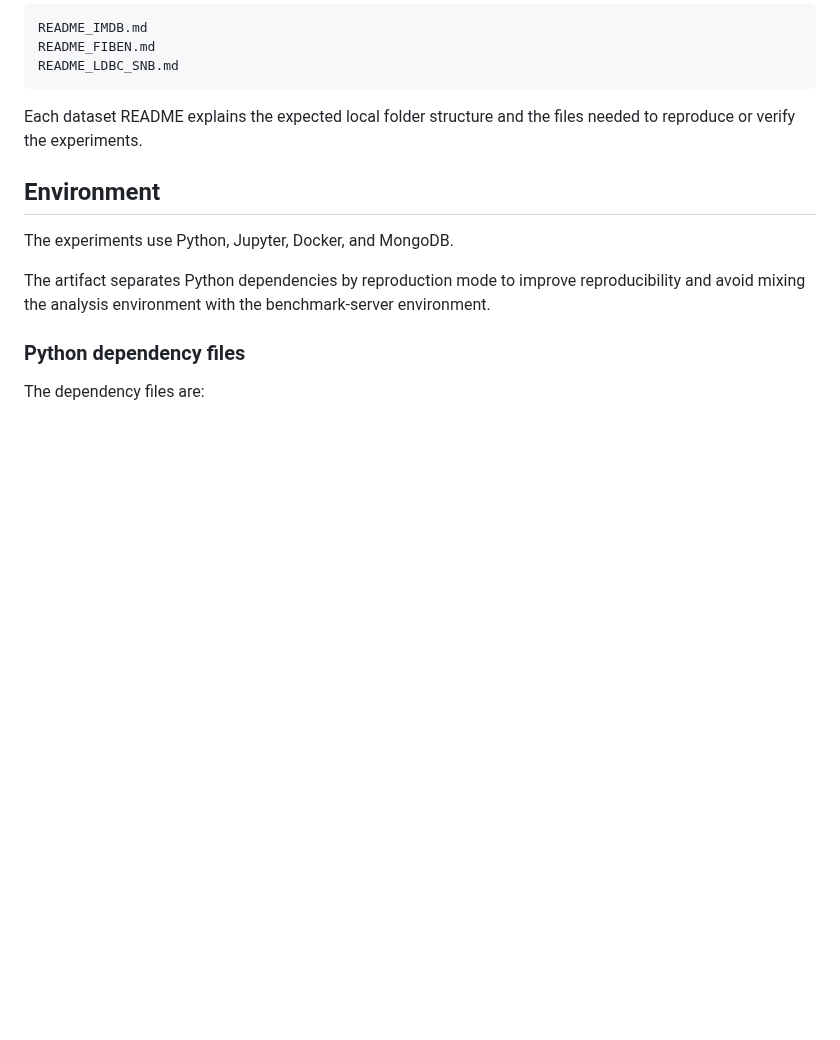
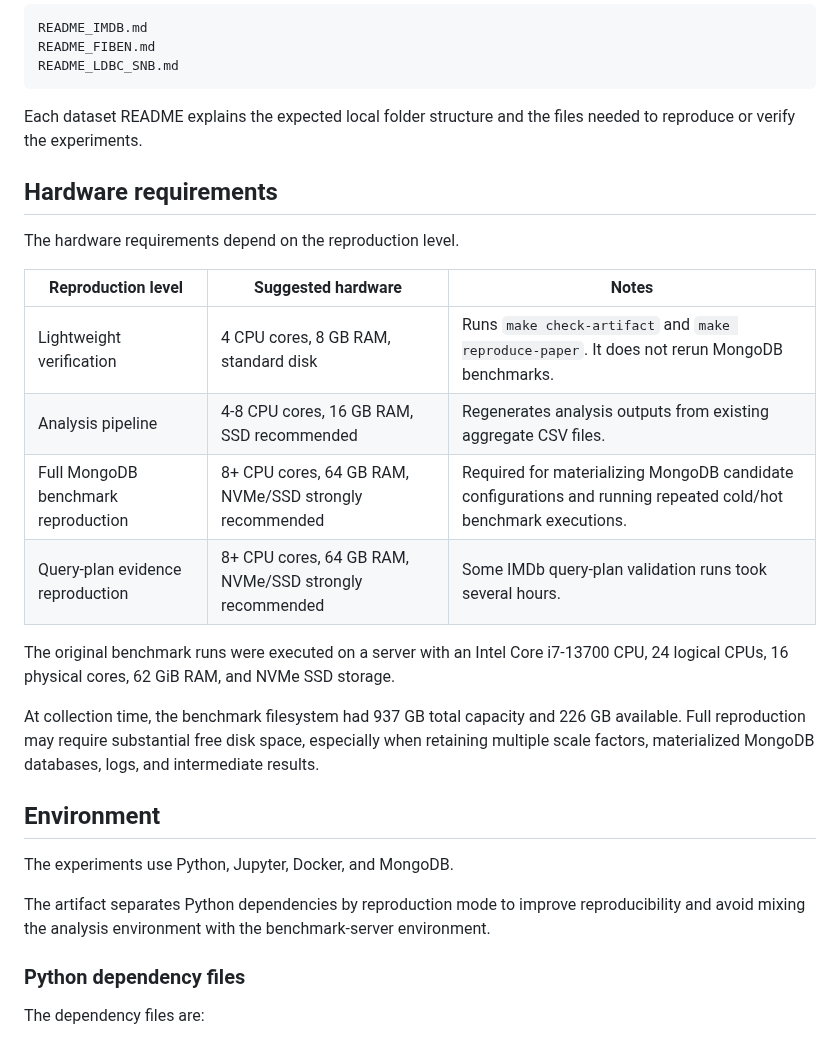
Before and after one commit to profhudsonafonso/schemalens_reprodutibilty, a Markdown page: README.md, the part around the change. Drawn GitHub-style; blank space fills up the shorter version.

Commit message:
Document hardware requirements for reproducibility

```diff
--- a/README.md
+++ b/README.md
@@ -161,6 +161,21 @@ README_LDBC_SNB.md
 
 Each dataset README explains the expected local folder structure and the files needed to reproduce or verify the experiments.
 
+## Hardware requirements
+
+The hardware requirements depend on the reproduction level.
+
+| Reproduction level | Suggested hardware | Notes |
+|---|---|---|
+| Lightweight verification | 4 CPU cores, 8 GB RAM, standard disk | Runs `make check-artifact` and `make reproduce-paper`. It does not rerun MongoDB benchmarks. |
+| Analysis pipeline | 4-8 CPU cores, 16 GB RAM, SSD recommended | Regenerates analysis outputs from existing aggregate CSV files. |
+| Full MongoDB benchmark reproduction | 8+ CPU cores, 64 GB RAM, NVMe/SSD strongly recommended | Required for materializing MongoDB candidate configurations and running repeated cold/hot benchmark executions. |
+| Query-plan evidence reproduction | 8+ CPU cores, 64 GB RAM, NVMe/SSD strongly recommended | Some IMDb query-plan validation runs took several hours. |
+
+The original benchmark runs were executed on a server with an Intel Core i7-13700 CPU, 24 logical CPUs, 16 physical cores, 62 GiB RAM, and NVMe SSD storage.
+
+At collection time, the benchmark filesystem had 937 GB total capacity and 226 GB available. Full reproduction may require substantial free disk space, especially when retaining multiple scale factors, materialized MongoDB databases, logs, and intermediate results.
+
 ## Environment
 
 The experiments use Python, Jupyter, Docker, and MongoDB.
```
